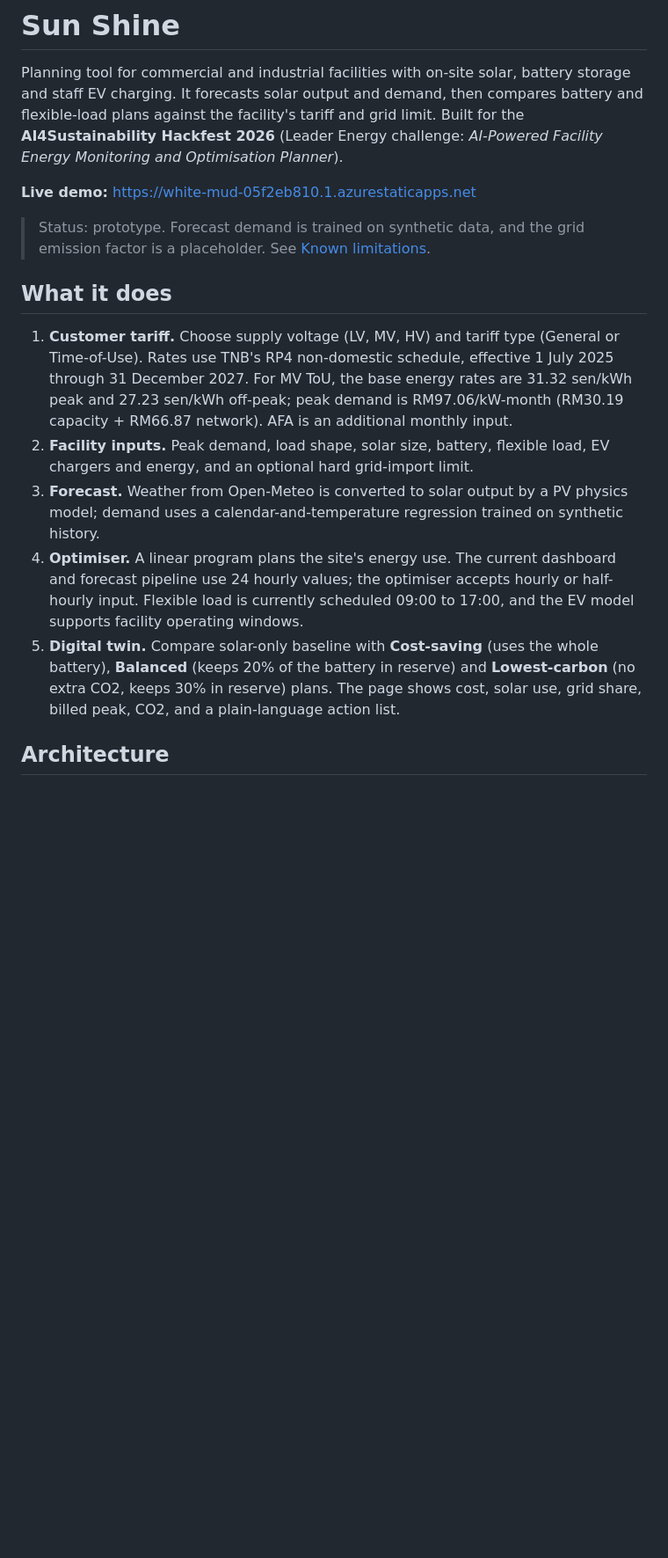
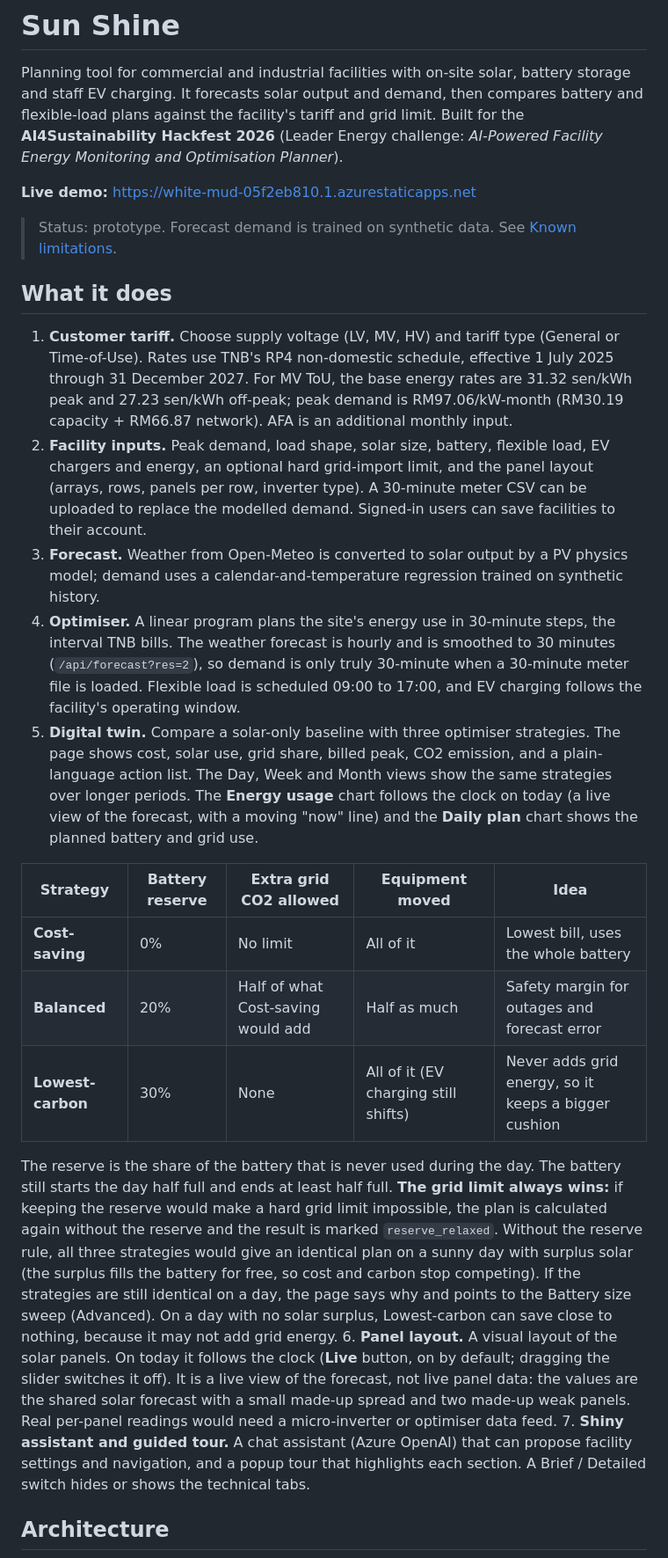
Before and after one commit to Gohn905/AI4, a Markdown page: README.md, the part around one of its changes. Shown at 88% size. Drawn GitHub-style; blank space fills up the shorter version.

```diff
--- a/README.md
+++ b/README.md
@@ -4,15 +4,25 @@ Planning tool for commercial and industrial facilities with on-site solar, batte
 
 **Live demo:** https://white-mud-05f2eb810.1.azurestaticapps.net
 
-> Status: prototype. Forecast demand is trained on synthetic data, and the grid emission factor is a placeholder. See [Known limitations](#known-limitations).
+> Status: prototype. Forecast demand is trained on synthetic data. See [Known limitations](#known-limitations).
 
 ## What it does
 
 1. **Customer tariff.** Choose supply voltage (LV, MV, HV) and tariff type (General or Time-of-Use). Rates use TNB's RP4 non-domestic schedule, effective 1 July 2025 through 31 December 2027. For MV ToU, the base energy rates are 31.32 sen/kWh peak and 27.23 sen/kWh off-peak; peak demand is RM97.06/kW-month (RM30.19 capacity + RM66.87 network). AFA is an additional monthly input.
-2. **Facility inputs.** Peak demand, load shape, solar size, battery, flexible load, EV chargers and energy, and an optional hard grid-import limit.
+2. **Facility inputs.** Peak demand, load shape, solar size, battery, flexible load, EV chargers and energy, an optional hard grid-import limit, and the panel layout (arrays, rows, panels per row, inverter type). A 30-minute meter CSV can be uploaded to replace the modelled demand. Signed-in users can save facilities to their account.
 3. **Forecast.** Weather from Open-Meteo is converted to solar output by a PV physics model; demand uses a calendar-and-temperature regression trained on synthetic history.
-4. **Optimiser.** A linear program plans the site's energy use. The current dashboard and forecast pipeline use 24 hourly values; the optimiser accepts hourly or half-hourly input. Flexible load is currently scheduled 09:00 to 17:00, and the EV model supports facility operating windows.
-5. **Digital twin.** Compare solar-only baseline with **Cost-saving** (uses the whole battery), **Balanced** (keeps 20% of the battery in reserve) and **Lowest-carbon** (no extra CO2, keeps 30% in reserve) plans. The page shows cost, solar use, grid share, billed peak, CO2, and a plain-language action list.
+4. **Optimiser.** A linear program plans the site's energy use in 30-minute steps, the interval TNB bills. The weather forecast is hourly and is smoothed to 30 minutes (`/api/forecast?res=2`), so demand is only truly 30-minute when a 30-minute meter file is loaded. Flexible load is scheduled 09:00 to 17:00, and EV charging follows the facility's operating window.
+5. **Digital twin.** Compare a solar-only baseline with three optimiser strategies. The page shows cost, solar use, grid share, billed peak, CO2 emission, and a plain-language action list. The Day, Week and Month views show the same strategies over longer periods. The **Energy usage** chart follows the clock on today (a live view of the forecast, with a moving "now" line) and the **Daily plan** chart shows the planned battery and grid use.
+
+| Strategy | Battery reserve | Extra grid CO2 allowed | Equipment moved | Idea |
+|---|---|---|---|---|
+| **Cost-saving** | 0% | No limit | All of it | Lowest bill, uses the whole battery |
+| **Balanced** | 20% | Half of what Cost-saving would add | Half as much | Safety margin for outages and forecast error |
+| **Lowest-carbon** | 30% | None | All of it (EV charging still shifts) | Never adds grid energy, so it keeps a bigger cushion |
+
+The reserve is the share of the battery that is never used during the day. The battery still starts the day half full and ends at least half full. **The grid limit always wins:** if keeping the reserve would make a hard grid limit impossible, the plan is calculated again without the reserve and the result is marked `reserve_relaxed`. Without the reserve rule, all three strategies would give an identical plan on a sunny day with surplus solar (the surplus fills the battery for free, so cost and carbon stop competing). If the strategies are still identical on a day, the page says why and points to the Battery size sweep (Advanced). On a day with no solar surplus, Lowest-carbon can save close to nothing, because it may not add grid energy.
+6. **Panel layout.** A visual layout of the solar panels. On today it follows the clock (**Live** button, on by default; dragging the slider switches it off). It is a live view of the forecast, not live panel data: the values are the shared solar forecast with a small made-up spread and two made-up weak panels. Real per-panel readings would need a micro-inverter or optimiser data feed.
+7. **Shiny assistant and guided tour.** A chat assistant (Azure OpenAI) that can propose facility settings and navigation, and a popup tour that highlights each section. A Brief / Detailed switch hides or shows the technical tabs.
 
 ## Architecture
 
```
Also changed, not shown: other parts of README.md (+43 -26 lines).
